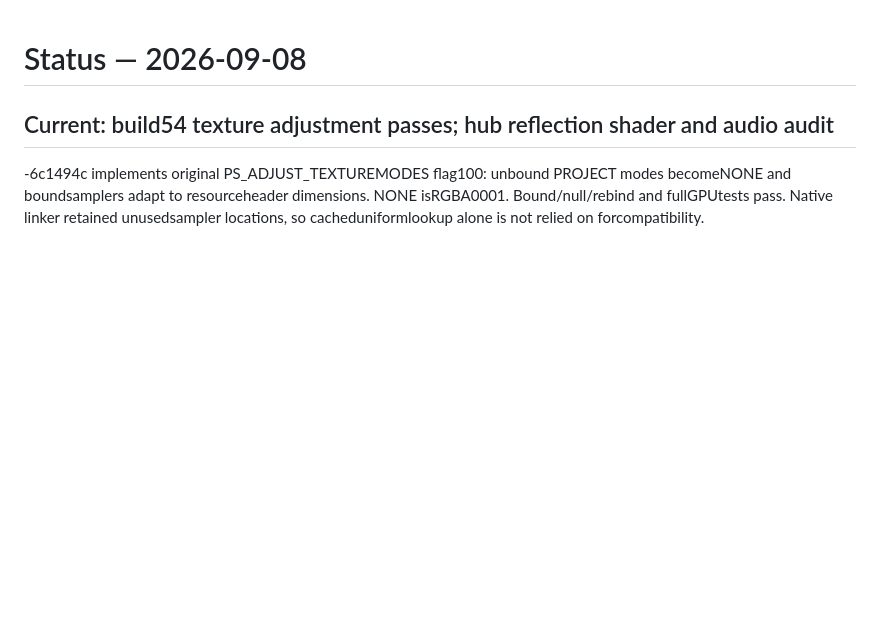
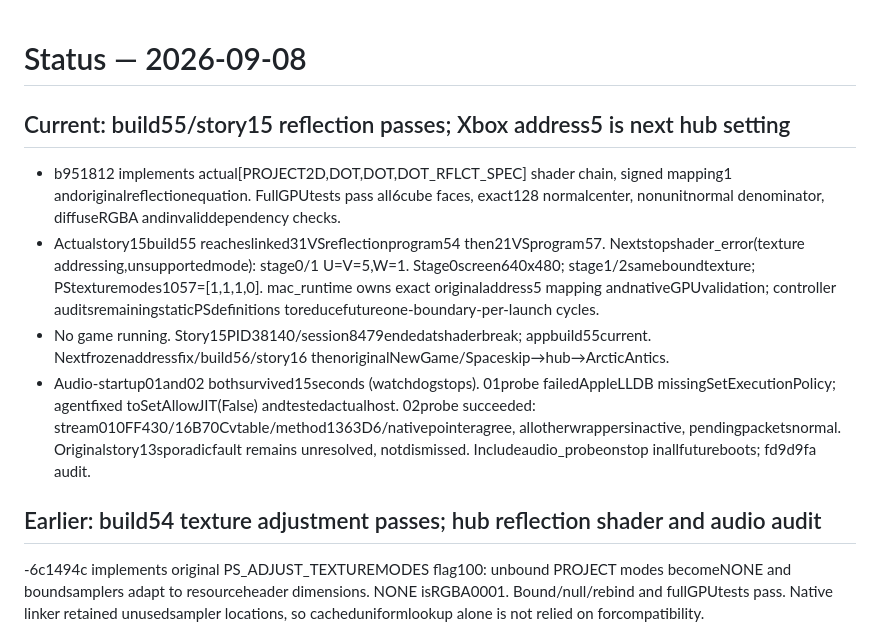
Before and after one commit to pkyanam/WumpaForge, a Markdown page: docs/STATUS.md, the part around the change. GitHub-like rendering; blank space fills up the shorter version.

Commit message:
Record successful hub reflections and next texture addressing boundary

```diff
--- a/docs/STATUS.md
+++ b/docs/STATUS.md
@@ -1,6 +1,23 @@
 # Status — 2026-09-08
 
-## Current: build54 texture adjustment passes; hub reflection shader and audio audit
+## Current: build55/story15 reflection passes; Xbox address5 is next hub setting
+- b951812 implements actual[PROJECT2D,DOT,DOT,DOT_RFLCT_SPEC] shader chain, signed
+  mapping1 andoriginalreflectionequation. FullGPUtests pass all6cube faces, exact128
+  normalcenter, nonunitnormal denominator, diffuseRGBA andinvaliddependency checks.
+- Actualstory15build55 reacheslinked31VSreflectionprogram54 then21VSprogram57.
+  Nextstopshader_error(texture addressing,unsupportedmode): stage0/1 U=V=5,W=1.
+  Stage0screen640x480; stage1/2sameboundtexture; PStexturemodes1057=[1,1,1,0].
+  mac_runtime owns exact originaladdress5 mapping andnativeGPUvalidation; controller
+  auditsremainingstaticPSdefinitions toreducefutureone-boundary-per-launch cycles.
+- No game running. Story15PID38140/session8479endedatshaderbreak; appbuild55current.
+  Nextfrozenaddressfix/build56/story16 thenoriginalNewGame/Spaceskip→hub→ArcticAntics.
+- Audio-startup01and02 bothsurvived15seconds (watchdogstops). 01probe failedAppleLLDB
+  missingSetExecutionPolicy; agentfixed toSetAllowJIT(False) andtestedactualhost.
+  02probe succeeded: stream010FF430/16B70Cvtable/method1363D6/nativepointeragree,
+  allotherwrappersinactive, pendingpacketsnormal. Originalstory13sporadicfault remains
+  unresolved, notdismissed. Includeaudio_probeonstop inallfutureboots; fd9d9fa audit.
+
+## Earlier: build54 texture adjustment passes; hub reflection shader and audio audit
 -6c1494c implements original PS_ADJUST_TEXTUREMODES flag100: unbound PROJECT modes
   becomeNONE and boundsamplers adapt to resourceheader dimensions. NONE isRGBA0001.
   Bound/null/rebind and fullGPUtests pass. Native linker retained unusedsampler
```
